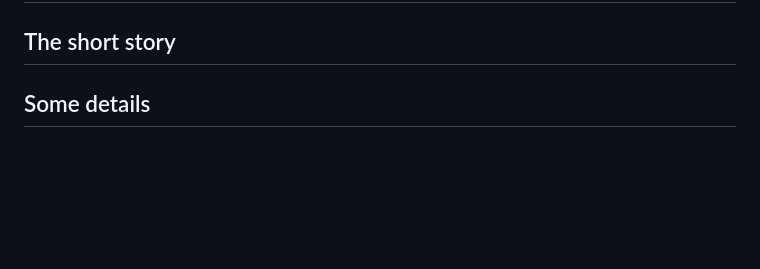
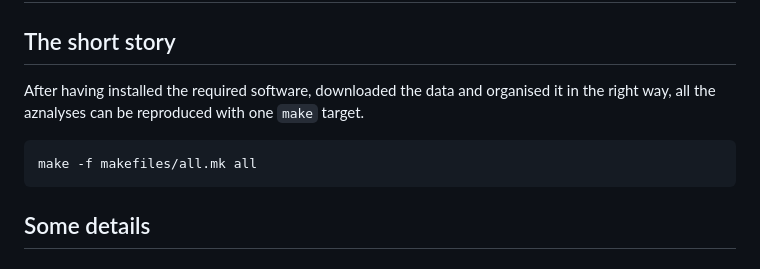
Before and after one commit to jvanheld/IBIS_2024, a Markdown page: HOWTO.md, the part around the change. Drawn GitHub-style; blank space fills up the shorter version.

````diff
--- a/HOWTO.md
+++ b/HOWTO.md
@@ -3,7 +3,11 @@
 
 ## The short story
 
+After having installed the required software, downloaded the data and organised it in the right way, all the aznalyses can be reproduced with one `make` target.
 
+```
+make -f makefiles/all.mk all
+```
 
 
 ## Some details
````
